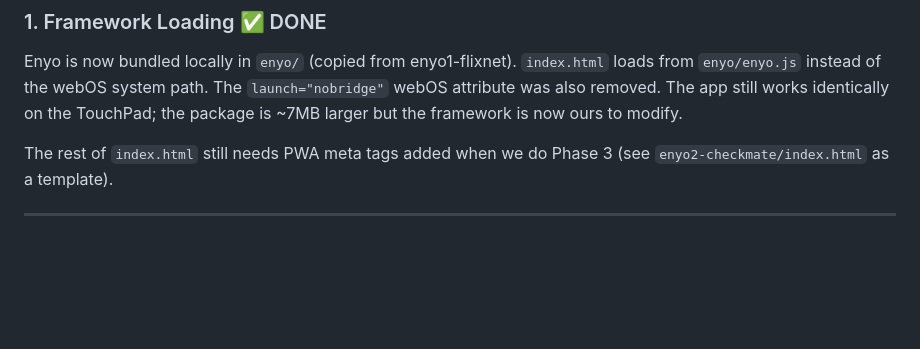
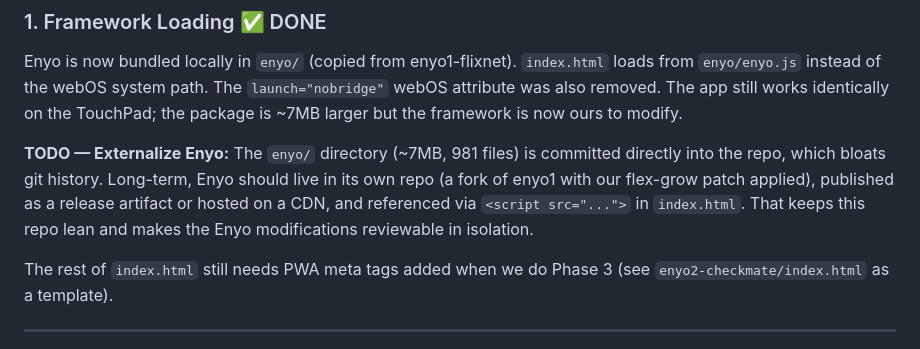
Before and after one commit to codepoet80/webos-papyrus-ereader, a Markdown page: PWA-PLAN.md, the part around the change. GitHub-like rendering; blank space fills up the shorter version.

Commit message:
Note Enyo externalization as future work in PWA plan
Co-Authored-By: Claude Sonnet 4.6 <noreply@anthropic.com>

```diff
--- a/PWA-PLAN.md
+++ b/PWA-PLAN.md
@@ -24,6 +24,12 @@ Enyo is now bundled locally in `enyo/` (copied from enyo1-flixnet). `index.html`
 from `enyo/enyo.js` instead of the webOS system path. The `launch="nobridge"` webOS
 attribute was also removed. The app still works identically on the TouchPad; the package
 is ~7MB larger but the framework is now ours to modify.
+
+**TODO — Externalize Enyo:** The `enyo/` directory (~7MB, 981 files) is committed directly
+into the repo, which bloats git history. Long-term, Enyo should live in its own repo
+(a fork of enyo1 with our flex-grow patch applied), published as a release artifact or
+hosted on a CDN, and referenced via `<script src="...">` in `index.html`. That keeps
+this repo lean and makes the Enyo modifications reviewable in isolation.
 
 The rest of `index.html` still needs PWA meta tags added when we do Phase 3
 (see `enyo2-checkmate/index.html` as a template).
```
